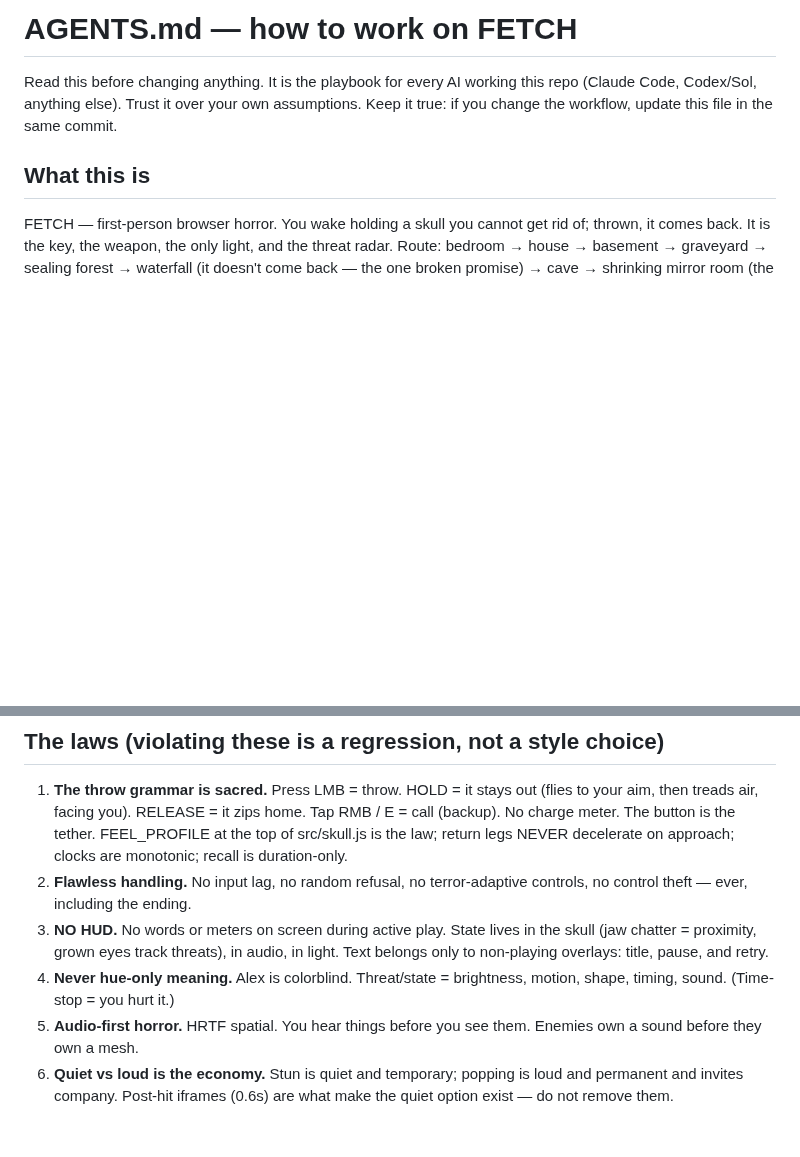
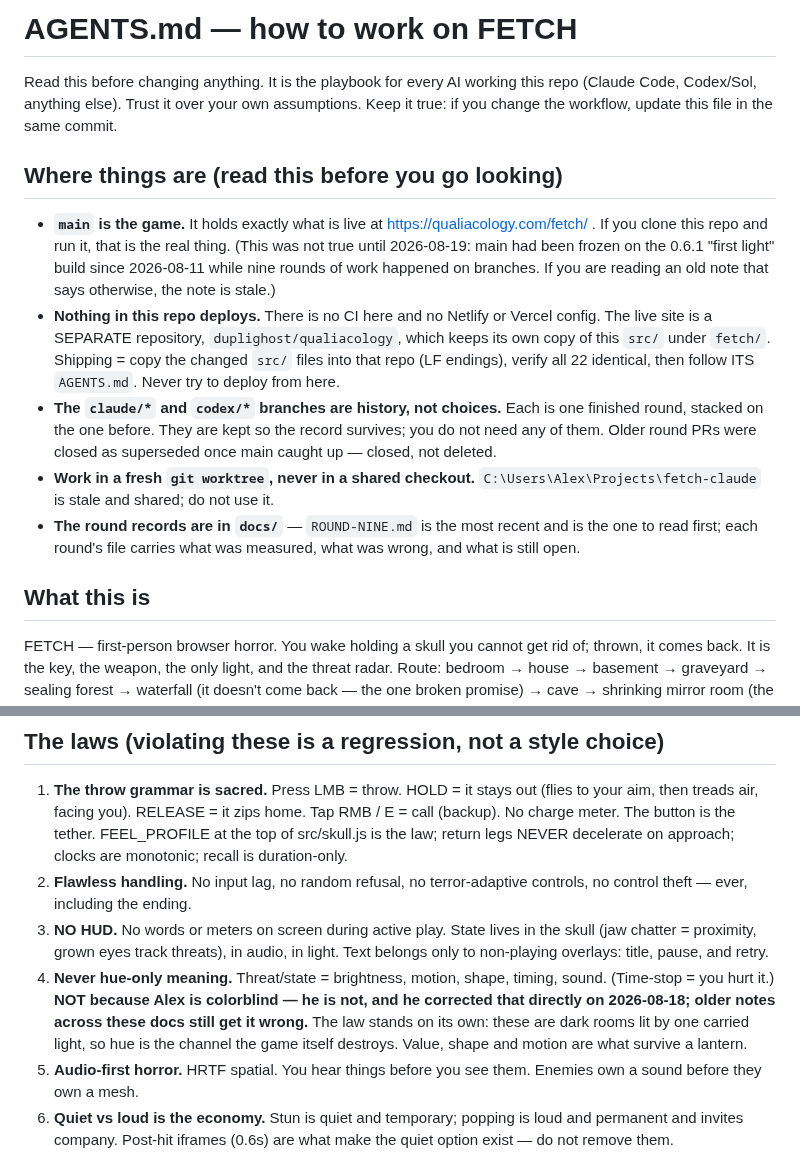
Before and after one commit to duplighost/fetch, a Markdown page: AGENTS.md, 2 parts joined by grey strips. GitHub-like rendering; blank space fills up the shorter version.

Commit message:
The playbook stops lying about two things
AGENTS.md is the first file every agent reads here, and it was wrong in the
two ways most likely to send the next one somewhere useless.

- It had no orientation at all: nothing said which branch was the game, that
  this repo does not deploy, that the live site is a separate repository with
  its own copy of src/, or that the branch stack is finished history rather
  than a menu of choices. A thread landing here had to reverse-engineer all of
  that, and the version it would have found on main was the broken one.
- It stated as fact that Alex is colorblind. He is not, and he said so
  directly on 2026-08-18. The LAW that grew out of that mistake is correct and
  stays exactly as it is — value, shape, motion, never hue alone — because it
  has a truer reason underneath it: this game is dark rooms lit by one carried
  lantern, and a lantern is what destroys hue. Same in docs/BRIEFING.md and
  docs/DESIGN.md, which said it too.

Older docs (HANDOFF, PLAYTEST, the subsystem map) still contain the old claim
and are left alone on purpose — they are records of what was believed at the
time, and rewriting them would be inventing a past.

```diff
--- a/AGENTS.md
+++ b/AGENTS.md
@@ -4,6 +4,30 @@ Read this before changing anything. It is the playbook for every AI working
 this repo (Claude Code, Codex/Sol, anything else). Trust it over your own
 assumptions. Keep it true: if you change the workflow, update this file in
 the same commit.
+
+## Where things are (read this before you go looking)
+
+- **`main` is the game.** It holds exactly what is live at
+  https://qualiacology.com/fetch/ . If you clone this repo and run it, that is
+  the real thing. (This was not true until 2026-08-19: main had been frozen on
+  the 0.6.1 "first light" build since 2026-08-11 while nine rounds of work
+  happened on branches. If you are reading an old note that says otherwise,
+  the note is stale.)
+- **Nothing in this repo deploys.** There is no CI here and no Netlify or
+  Vercel config. The live site is a SEPARATE repository,
+  `duplighost/qualiacology`, which keeps its own copy of this `src/` under
+  `fetch/`. Shipping = copy the changed `src/` files into that repo (LF
+  endings), verify all 22 identical, then follow ITS `AGENTS.md`. Never try to
+  deploy from here.
+- **The `claude/*` and `codex/*` branches are history, not choices.** Each is
+  one finished round, stacked on the one before. They are kept so the record
+  survives; you do not need any of them. Older round PRs were closed as
+  superseded once main caught up — closed, not deleted.
+- **Work in a fresh `git worktree`, never in a shared checkout.**
+  `C:\Users\Alex\Projects\fetch-claude` is stale and shared; do not use it.
+- **The round records are in `docs/`** — `ROUND-NINE.md` is the most recent and
+  is the one to read first; each round's file carries what was measured, what
+  was wrong, and what is still open.
 
 ## What this is
 
@@ -27,8 +51,12 @@ beats your instincts.
 3. **NO HUD.** No words or meters on screen during active play. State lives in
    the skull (jaw chatter = proximity, grown eyes track threats), in audio, in
    light. Text belongs only to non-playing overlays: title, pause, and retry.
-4. **Never hue-only meaning.** Alex is colorblind. Threat/state = brightness,
-   motion, shape, timing, sound. (Time-stop = you hurt it.)
+4. **Never hue-only meaning.** Threat/state = brightness, motion, shape,
+   timing, sound. (Time-stop = you hurt it.) **NOT because Alex is colorblind
+   — he is not, and he corrected that directly on 2026-08-18; older notes
+   across these docs still get it wrong.** The law stands on its own: these are
+   dark rooms lit by one carried light, so hue is the channel the game itself
+   destroys. Value, shape and motion are what survive a lantern.
 5. **Audio-first horror.** HRTF spatial. You hear things before you see them.
    Enemies own a sound before they own a mesh.
 6. **Quiet vs loud is the economy.** Stun is quiet and temporary; popping is
```
Also changed, not shown: docs/BRIEFING.md (+5 -1 lines), docs/DESIGN.md (+4 -1 lines).
